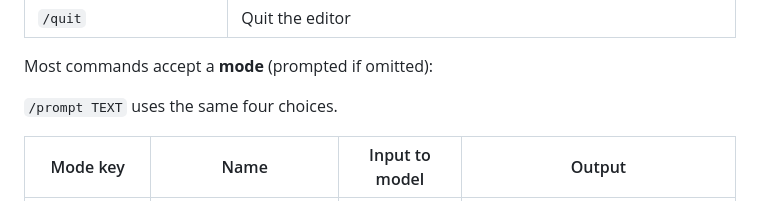
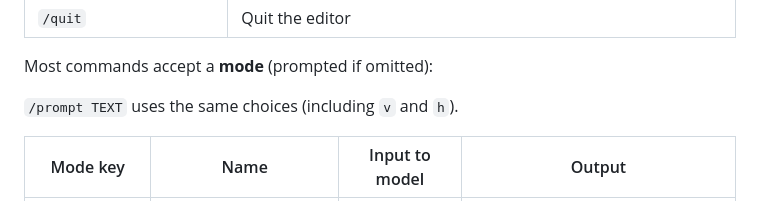
Before and after one commit to petrikuittinen/ainiux, a Markdown page: docs/editor_help.md, the part around the change. Drawn GitHub-style.

Commit message:
Document AI v/h new-buffer split modes in editor help

```diff
--- a/docs/editor_help.md
+++ b/docs/editor_help.md
@@ -219,7 +219,7 @@ Press **`Esc`** to open the command minibuffer (`Command:`). Type a command with
 
 Most commands accept a **mode** (prompted if omitted):
 
-`/prompt TEXT` uses the same four choices.
+`/prompt TEXT` uses the same choices (including `v` and `h`).
 
 | Mode key | Name | Input to model | Output |
 |----------|------|----------------|--------|
```
